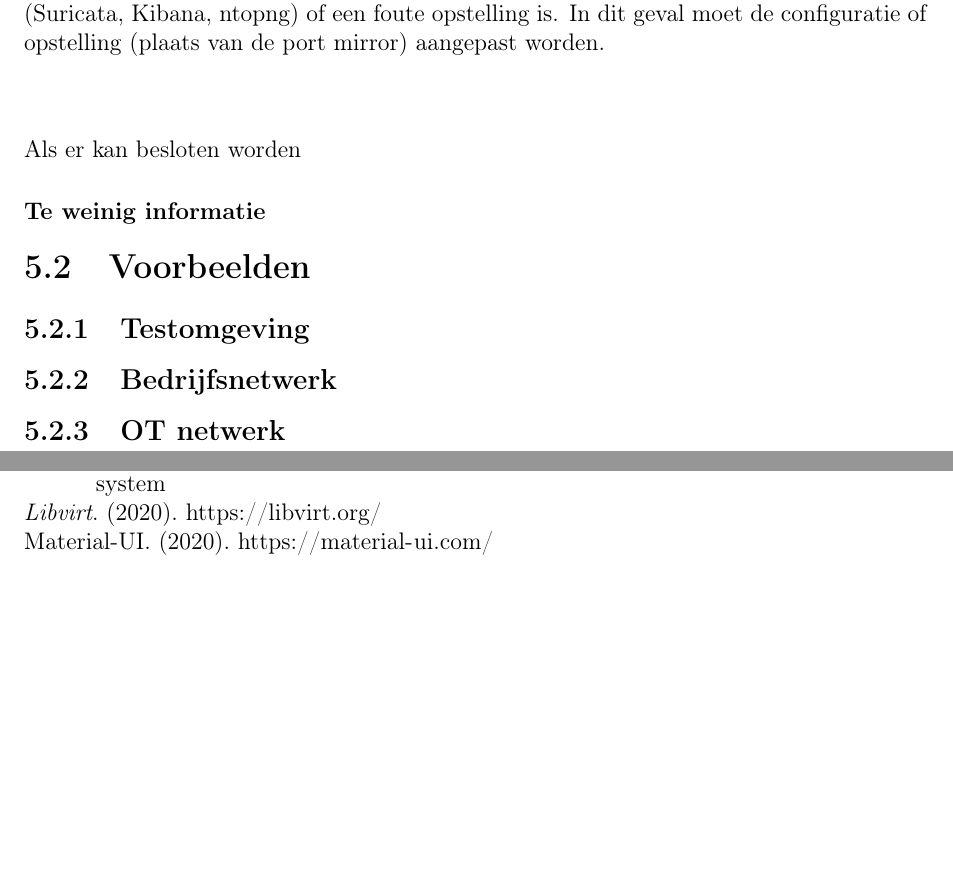
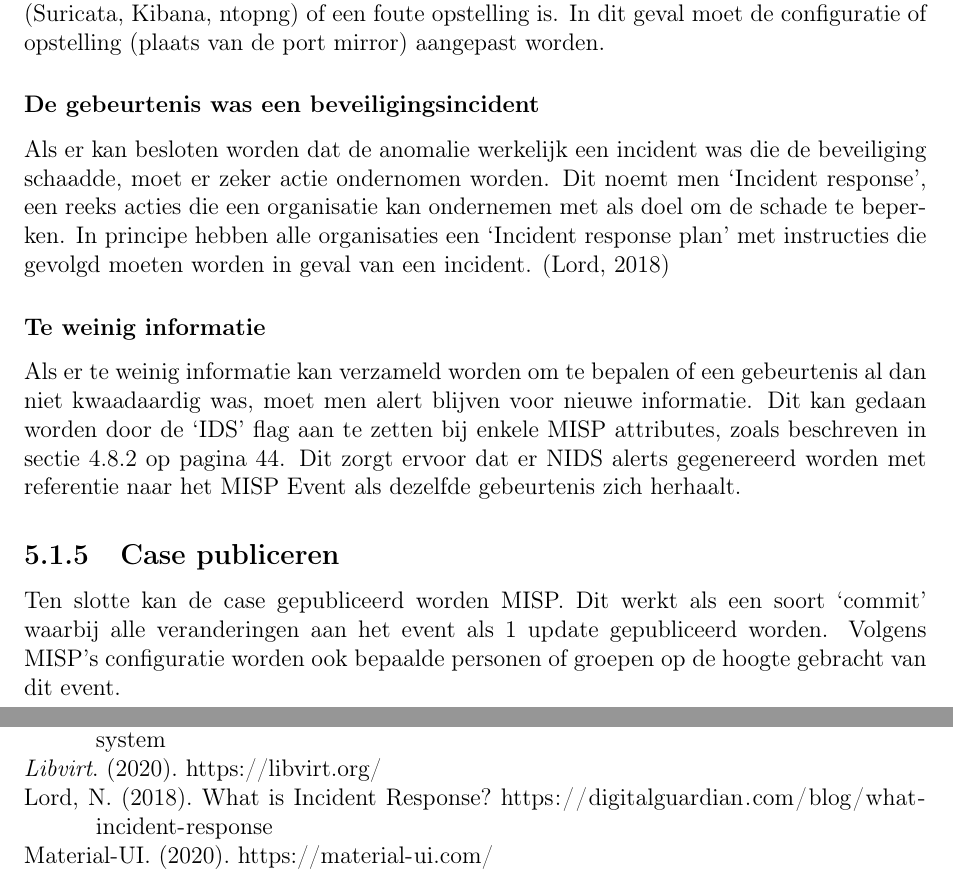
Before and after one commit to jnms-me/so-poc-thesis, a LaTeX thesis (thesis.tex): two parts of pages 54 and 58 of 60 before the commit and two parts of pages 53 and 57 of 59 after it, joined at a grey line, cut so that both start at the same text, the shorter picture padded with empty space. Compiled offline with pdfLaTeX.

Commit message:
Workflow

```diff
--- a/thesis.tex
+++ b/thesis.tex
@@ -1573,25 +1574,31 @@ Eventueel kan de oorzaak van de anomalie weggenomen worden om herhaling in de to
 Het kan ook zijn dat de oorzaak van de anomalie een slechte configuratie van de bron (Suricata, Kibana, ntopng) of een foute opstelling is.
 In dit geval moet de configuratie of opstelling (plaats van de port mirror) aangepast worden.
 
-\subsubsection{}
-Als er kan besloten worden
+\subsubsection{De gebeurtenis was een beveiligingsincident}
+Als er kan besloten worden dat de anomalie werkelijk een incident was die de beveiliging schaadde, moet er zeker actie ondernomen worden.
+Dit noemt men `Incident response', een reeks acties die een organisatie kan ondernemen met als doel om de schade te beperken.
+In principe hebben alle organisaties een `Incident response plan' met instructies die gevolgd moeten worden in geval van een incident.
+\autocite{digitalguardian:incident-response}
 
 \subsubsection{Te weinig informatie}
-% te weinig info -> nids flag in misp
-
-% case publiceren
-
-%nids tweaken/maskeren bij false alerts
-
-\section{Voorbeelden}
+Als er te weinig informatie kan verzameld worden om te bepalen of een gebeurtenis al dan niet kwaadaardig was, moet men alert blijven voor nieuwe informatie.
+Dit kan gedaan worden door de `IDS' flag aan te zetten bij enkele MISP attributes, zoals beschreven in sectie \ref{sec:misp-nids-export} op pagina \pageref{sec:misp-nids-export}.
+Dit zorgt ervoor dat er NIDS alerts gegenereerd worden met referentie naar het MISP Event als dezelfde gebeurtenis zich herhaalt.
+
+\subsection{Case publiceren}
+Ten slotte kan de case gepubliceerd worden MISP.
+Dit werkt als een soort `commit' waarbij alle veranderingen aan het event als 1 update gepubliceerd worden.
+Volgens MISP's configuratie worden ook bepaalde personen of groepen op de hoogte gebracht van dit event.
+
+%\section{Voorbeelden}
 % telkens beschikbare tools vermelden
-\subsection{Testomgeving}
+%\subsection{Testomgeving}
 % in gns3
 % alle verkeer manueel gegenereerd
 % Kali hostname, proberen screenshots uit redmine te halen
-\subsection{Bedrijfsnetwerk}
+%\subsection{Bedrijfsnetwerk}
 % Massscan
-\subsection{OT netwerk}
+%\subsection{OT netwerk}
 % onbekend protocol
 % uitbreiding in zeek, log type in so, visualisaties+dashboard maken in kibana
 
```
Also changed, not shown: references.bib (+7 -0 lines), thesis.tex (1 more changed lines).
